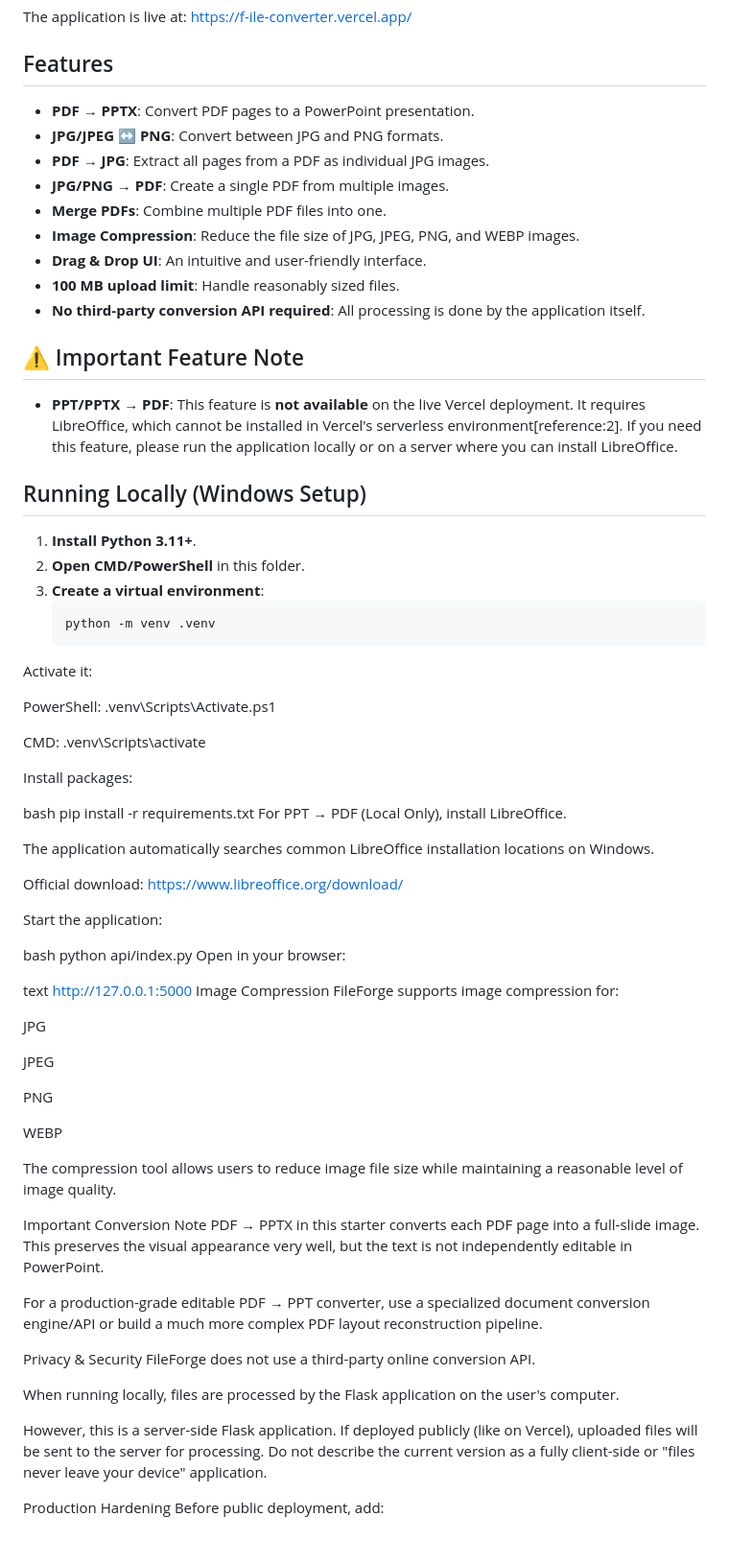
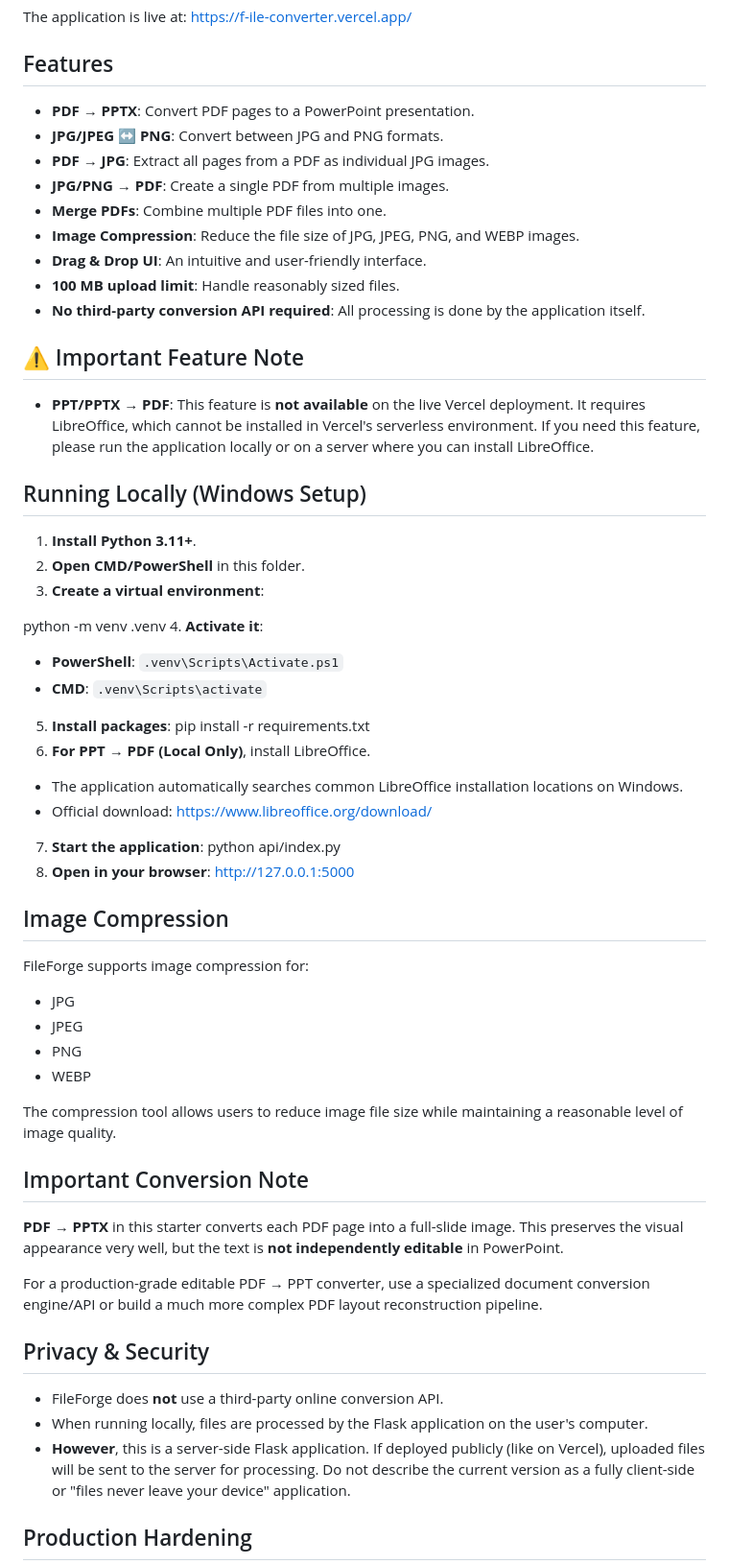
Before and after one commit to Acharyadipesh/FIle-converter, a Markdown page: file converter/README.md, the part around one of its changes. Shown at 96% size. Rendered like a GitHub page; blank space fills up the shorter version.

````diff
--- a/file converter/README.md
+++ b/file converter/README.md
@@ -8,75 +8,61 @@ The application is live at: [https://f-ile-converter.vercel.app/](https://f-ile-
 
 ## Features
 
-*   **PDF → PPTX**: Convert PDF pages to a PowerPoint presentation.
-*   **JPG/JPEG ↔ PNG**: Convert between JPG and PNG formats.
-*   **PDF → JPG**: Extract all pages from a PDF as individual JPG images.
-*   **JPG/PNG → PDF**: Create a single PDF from multiple images.
-*   **Merge PDFs**: Combine multiple PDF files into one.
-*   **Image Compression**: Reduce the file size of JPG, JPEG, PNG, and WEBP images.
-*   **Drag & Drop UI**: An intuitive and user-friendly interface.
-*   **100 MB upload limit**: Handle reasonably sized files.
-*   **No third-party conversion API required**: All processing is done by the application itself.
+- **PDF → PPTX**: Convert PDF pages to a PowerPoint presentation.
+- **JPG/JPEG ↔ PNG**: Convert between JPG and PNG formats.
+- **PDF → JPG**: Extract all pages from a PDF as individual JPG images.
+- **JPG/PNG → PDF**: Create a single PDF from multiple images.
+- **Merge PDFs**: Combine multiple PDF files into one.
+- **Image Compression**: Reduce the file size of JPG, JPEG, PNG, and WEBP images.
+- **Drag & Drop UI**: An intuitive and user-friendly interface.
+- **100 MB upload limit**: Handle reasonably sized files.
+- **No third-party conversion API required**: All processing is done by the application itself.
 
 ## ⚠️ Important Feature Note
 
-*   **PPT/PPTX → PDF**: This feature is **not available** on the live Vercel deployment. It requires LibreOffice, which cannot be installed in Vercel's serverless environment[reference:2]. If you need this feature, please run the application locally or on a server where you can install LibreOffice.
+- **PPT/PPTX → PDF**: This feature is **not available** on the live Vercel deployment. It requires LibreOffice, which cannot be installed in Vercel's serverless environment. If you need this feature, please run the application locally or on a server where you can install LibreOffice.
 
 ## Running Locally (Windows Setup)
+1. **Install Python 3.11+**.
+2. **Open CMD/PowerShell** in this folder.
+3. **Create a virtual environment**:
 
-1.  **Install Python 3.11+**.
-2.  **Open CMD/PowerShell** in this folder.
-3.  **Create a virtual environment**:
-    ```bash
-    python -m venv .venv
-Activate it:
+python -m venv .venv
+4. **Activate it**:
+- **PowerShell**: `.venv\Scripts\Activate.ps1`
+- **CMD**: `.venv\Scripts\activate`
+5. **Install packages**:
+  pip install -r requirements.txt
+6. **For PPT → PDF (Local Only)**, install LibreOffice.
+- The application automatically searches common LibreOffice installation locations on Windows.
+- Official download: [https://www.libreoffice.org/download/](https://www.libreoffice.org/download/)
+7. **Start the application**:
+  python api/index.py
+8. **Open in your browser**:
+  http://127.0.0.1:5000
 
-PowerShell: .venv\Scripts\Activate.ps1
+## Image Compression
 
-CMD: .venv\Scripts\activate
-
-Install packages:
-
-bash
-pip install -r requirements.txt
-For PPT → PDF (Local Only), install LibreOffice.
-
-The application automatically searches common LibreOffice installation locations on Windows.
-
-Official download: https://www.libreoffice.org/download/
-
-Start the application:
-
-bash
-python api/index.py
-Open in your browser:
-
-text
-http://127.0.0.1:5000
-Image Compression
 FileForge supports image compression for:
-
-JPG
-
-JPEG
-
-PNG
-
-WEBP
+- JPG
+- JPEG
+- PNG
+- WEBP
 
 The compression tool allows users to reduce image file size while maintaining a reasonable level of image quality.
 
-Important Conversion Note
-PDF → PPTX in this starter converts each PDF page into a full-slide image. This preserves the visual appearance very well, but the text is not independently editable in PowerPoint.
+## Important Conversion Note
+
+**PDF → PPTX** in this starter converts each PDF page into a full-slide image. This preserves the visual appearance very well, but the text is **not independently editable** in PowerPoint.
 
 For a production-grade editable PDF → PPT converter, use a specialized document conversion engine/API or build a much more complex PDF layout reconstruction pipeline.
 
-Privacy & Security
-FileForge does not use a third-party online conversion API.
+## Privacy & Security
 
-When running locally, files are processed by the Flask application on the user's computer.
+- FileForge does **not** use a third-party online conversion API.
+- When running locally, files are processed by the Flask application on the user's computer.
+- **However**, this is a server-side Flask application. If deployed publicly (like on Vercel), uploaded files will be sent to the server for processing. Do not describe the current version as a fully client-side or "files never leave your device" application.
 
-However, this is a server-side Flask application. If deployed publicly (like on Vercel), uploaded files will be sent to the server for processing. Do not describe the current version as a fully client-side or "files never leave your device" application.
+## Production Hardening
 
-Production Hardening
 Before public deployment, add:
````
Also changed, not shown: other parts of file converter/README.md (+52 -89 lines).
